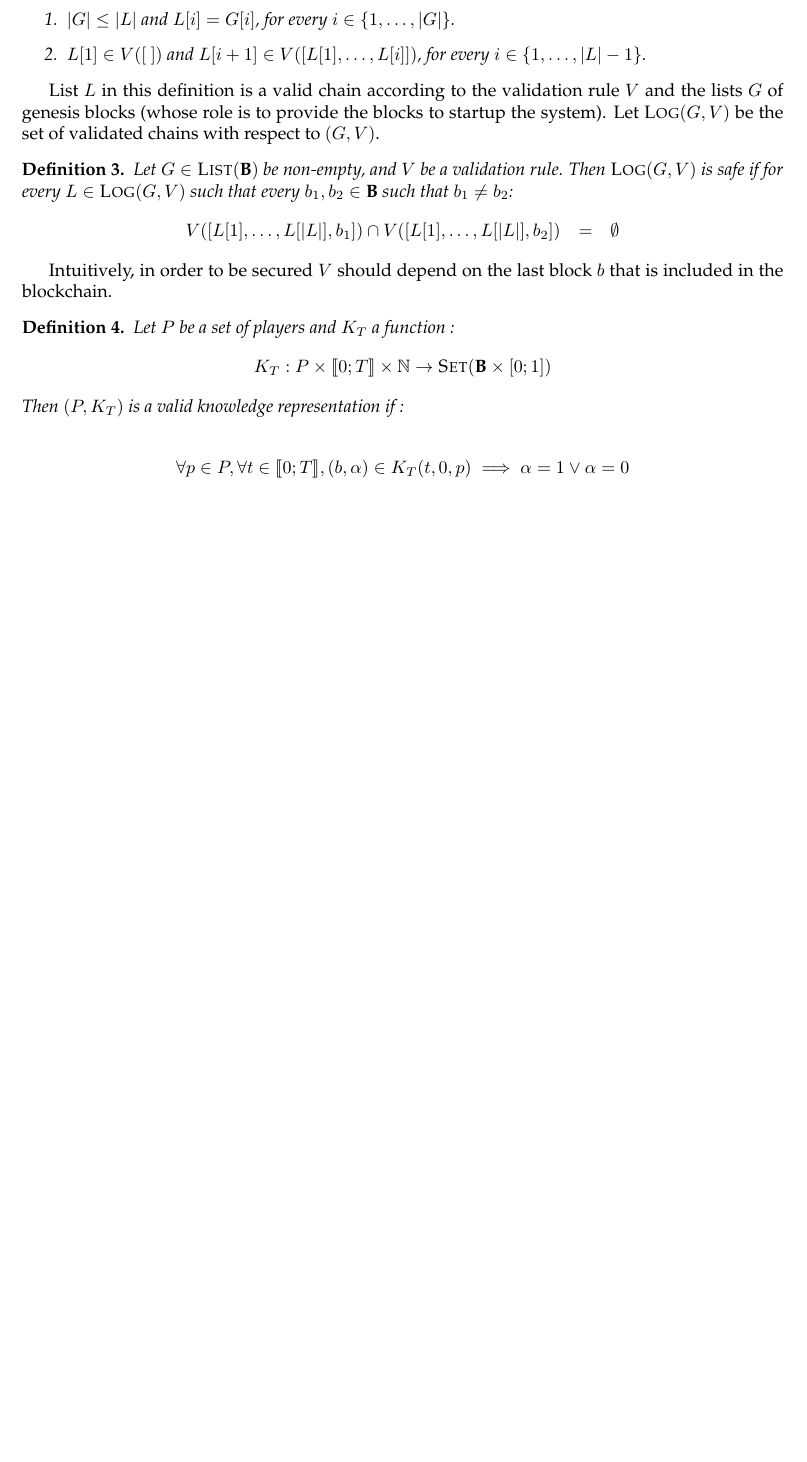
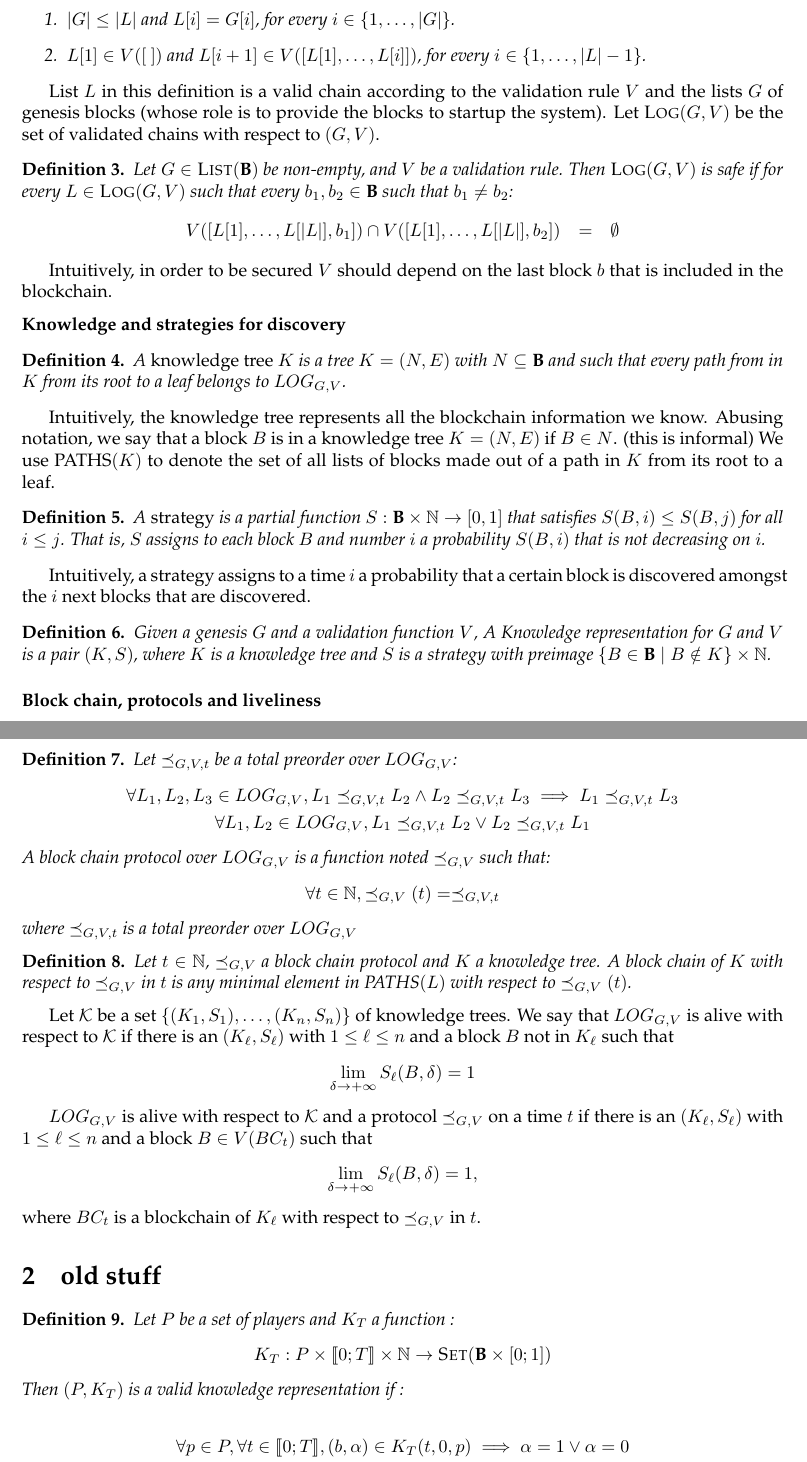
Before and after one commit to etouss/BlockChain, a LaTeX document (AbstractDoc/main.tex, which reads AbstractDoc/formal.tex, AbstractDoc/mymacros.tex): part of page 1 of 2 before the commit and two parts of pages 1 and 2 of 3 after it, the two joined at a grey line, cut so that both start at the same text, the shorter picture padded with empty space. Compiled offline with pdfLaTeX.

Commit message:
Knowledge divided into tree and strategy. Got rid of players (no need to mention them for now)

```diff
--- a/AbstractDoc/formal.tex
+++ b/AbstractDoc/formal.tex
@@ -43,6 +47,67 @@ V([L[1], \ldots, L[|L|], b_1]) \cap V([L[1], \ldots, L[|L|], b_2]) & = & \emptys
 \end{eqnarray*}
 \end{mydef}
 Intuitively, in order to be secured $V$ should depend on the last block $b$ that is included in the blockchain.
+
+\medskip
+\noindent
+\textbf{Knowledge and strategies for discovery}
+
+\begin{mydef}
+A \emph{knowledge tree} $K$ is a tree $K = (N,E)$ with $N \subseteq \B$ and such that
+every path from in $K$ from its root to a leaf belongs to $LOG_{G,V}$.
+\end{mydef}
+
+Intuitively, the knowledge tree represents all the blockchain information we know.
+Abusing notation, we say that a block $B$ is in a knowledge tree $K = (N,E)$ if $B \in N$.
+(this is informal) We use $\paths(K)$ to denote the set of all lists of blocks made out of a path
+in $K$ from its root to a leaf.
+
+\begin{mydef}
+A \emph{strategy} is a partial function $S: \B \times \mathbb{N} \rightarrow [0,1]$ that
+satisfies $S(B,i) \leq S(B,j)$ for all $i \leq j$. That is, $S$ assigns
+to each block $B$ and number $i$ a probability $S(B,i)$ that is not decreasing on $i$.
+\end{mydef}
+
+Intuitively, a strategy assigns to a time $i$ a probability that a certain block is discovered amongst the
+$i$ next blocks that are discovered.
+
+\begin{mydef}
+Given a genesis $G$ and a validation function $V$,
+A Knowledge representation for $G$ and $V$ is a pair $(K,S)$, where $K$ is a knowledge tree and
+$S$ is a strategy with preimage $\{B \in \B \mid B \notin K\} \times \mathbb N$.
+\end{mydef}
+
+\medskip
+\noindent
+\textbf{Block chain, protocols and liveliness}
+
+\begin{mydef}
+	Let $\preceq_{G,V,t}$ be  a total preorder over $LOG_{G,V}$:
+\begin{eqnarray*}
+	&\forall L_1, L_2, L_3 \in LOG_{G,V}, L_1 \preceq_{G,V,t} L_2 \land L_2 \preceq_{G,V,t} L_3 \implies L_1 \preceq_{G,V,t} L_3  \\
+	&\forall L_1, L_2 \in LOG_{G,V}, L_1 \preceq_{G,V,t} L_2 \lor L_2 \preceq_{G,V,t} L_1
+\end{eqnarray*}
+	A block chain protocol over $LOG_{G,V}$ is a function noted $\preceq_{G,V}$ such that: $$ \forall t \in \mathbb{N}, \preceq_{G,V}(t) =  \preceq_{G,V,t}$$ where $\preceq_{G,V,t}$ is a total preorder over $LOG_{G,V}$
+\end{mydef}
+
+\begin{mydef}
+Let $t \in \mathbb N$, $\preceq_{G,V}$ a block chain protocol and $K$ a knowledge tree.
+A block chain of $K$ with respect to $\preceq_{G,V}$ in $t$ is any minimal element in $\paths(L)$ with respect to
+ $\preceq_{G,V}(t)$.
+\end{mydef}
+
+Let $\mathcal K$ be a set $\{(K_1,S_1),\dots,(K_n,S_n)\}$ of knowledge trees.
+We say that $LOG_{G,V}$ is alive with respect to $\mathcal K$ if there is an $(K_\ell,S_\ell)$ with $1 \leq \ell \leq n$
+and a block $B$ not in $K_\ell$ such that
+$$\lim\limits_{\delta\rightarrow +\infty}S_\ell(B,\delta) = 1$$
+
+$LOG_{G,V}$ is alive with respect to $\mathcal K$ and a protocol $\preceq_{G,V}$ on a time $t$
+if there is an $(K_\ell,S_\ell)$ with $1 \leq \ell \leq n$
+and a block $B \in V(BC_t)$ such that
+$$\lim\limits_{\delta\rightarrow +\infty}S_\ell(B,\delta) = 1, $$
+where $BC_t$ is a blockchain of $K_\ell$ with respect to $\preceq_{G,V}$ in $t$.
+
+\section{old stuff}
 
 \begin{mydef}
 Let $P$ be a set of players and $K_T$ a function :
--- a/AbstractDoc/mymacros.tex
+++ b/AbstractDoc/mymacros.tex
@@ -1,4 +1,6 @@
+%% Macros Juan
 
+\newcommand{\paths}{\text{PATHS}}
 
 %% Macros comments
 \newcommand{\tover}[1]{\textcolor{red}{#1}}
```
Also changed, not shown: AbstractDoc/formal.tex (4 more changed lines).
